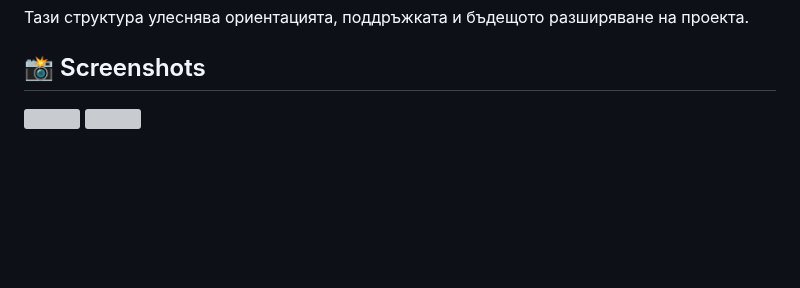
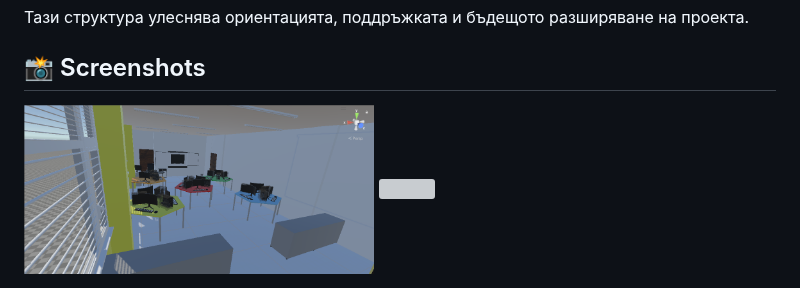
Before and after one commit to VeselinSv/3D-School, a Markdown page: README.md, the part around the change. Rendered like a GitHub page; blank space fills up the shorter version; grey boxes are pictures that could not be loaded.

```diff
--- a/README.md
+++ b/README.md
@@ -126,6 +126,6 @@
 
 ## 📸 Screenshots
 
-<img src="docs/Screenshots/Screenshot1.png" width="350">
+<img src="DOCS/Screenshots/Screenshot1.png" width="350">
 
 <img src="docs/Screenshots/Screenshot2.png" width="350">
```
